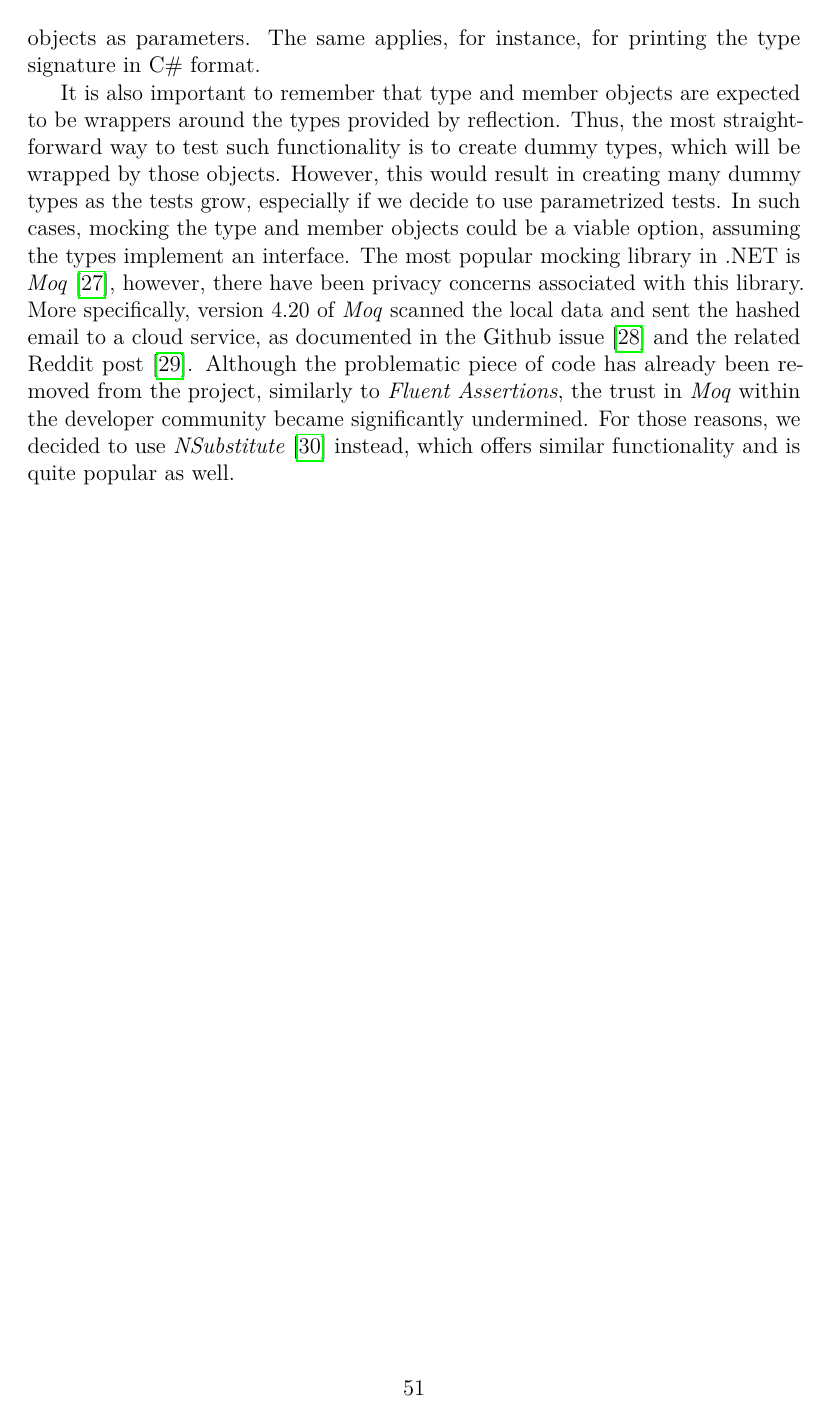
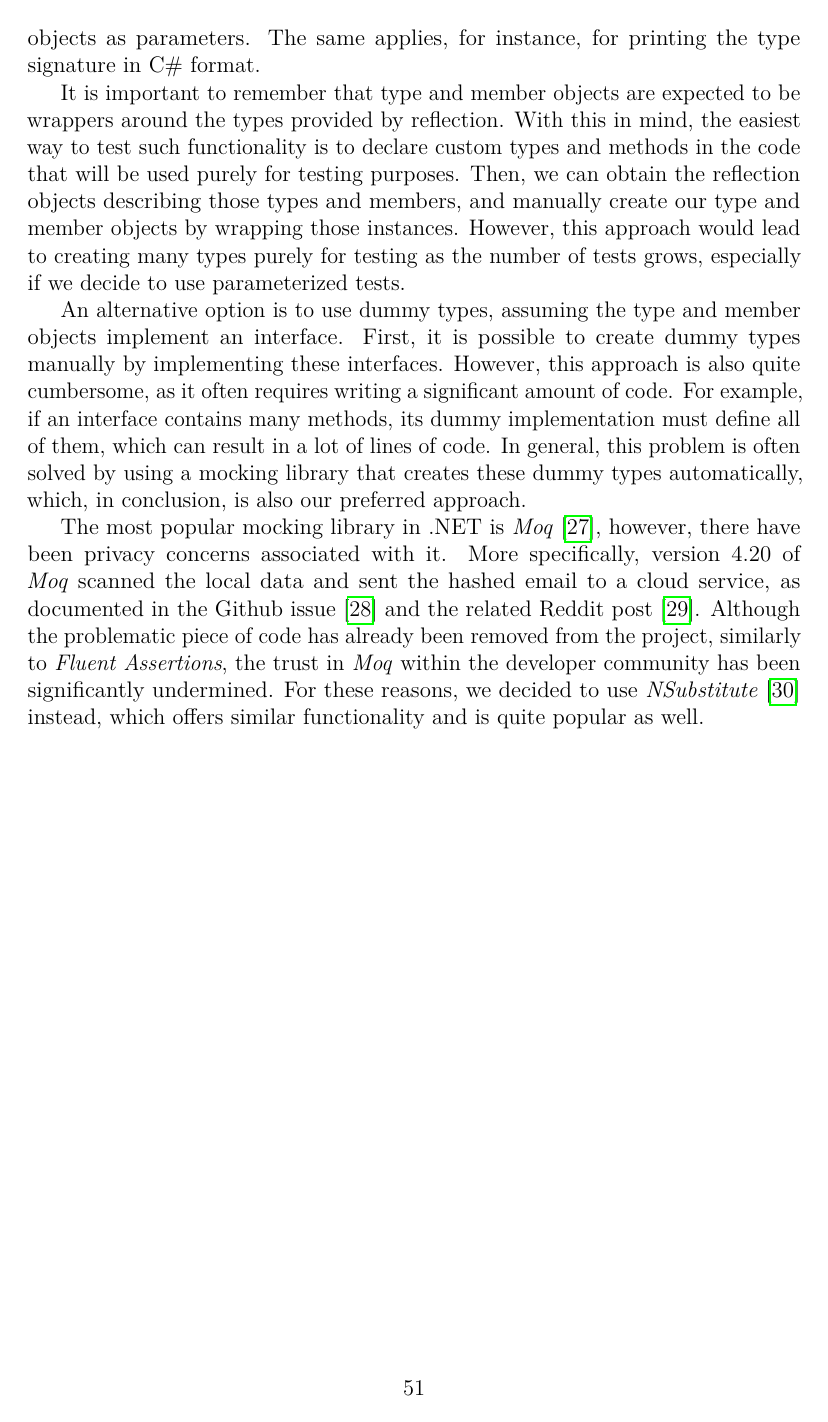
Before and after one commit to VL-CZ/master-thesis, a LaTeX thesis (thesis.tex, which reads chap03.tex): page 51 of 65. Compiled offline with pdfLaTeX.

Commit message:
mocking section done

```diff
--- a/chap03.tex
+++ b/chap03.tex
@@ -697,13 +696,20 @@ We might test, e.g., whether the ID string, described in section~\ref{sec:id-str
 The logic may be non-trivial and, more importantly, shared between multiple classes, so it is reasonable to extract it into a separate class that accepts the type or member objects as parameters.
 The same applies, for instance, for printing the type signature in C\# format.
 
-It is also important to remember that type and member objects are expected to be wrappers around the types provided by reflection.
-Thus, the most straightforward way to test such functionality is to create dummy types, which will be wrapped by those objects.
-However, this would result in creating many dummy types as the tests grow, especially if we decide to use parametrized tests.
-In such cases, mocking the type and member objects could be a viable option, assuming the types implement an interface.
-The most popular mocking library in .NET is \textit{Moq}~\cite{moq}, however, there have been privacy concerns associated with this library.
+It is important to remember that type and member objects are expected to be wrappers around the types provided by reflection.
+With this in mind, the easiest way to test such functionality is to declare custom types and methods in the code that will be used purely for testing purposes.
+Then, we can obtain the reflection objects describing those types and members, and manually create our type and member objects by wrapping those instances.
+However, this approach would lead to creating many types purely for testing as the number of tests grows, especially if we decide to use parameterized tests.
+
+An alternative option is to use dummy types, assuming the type and member objects implement an interface.
+First, it is possible to create dummy types manually by implementing these interfaces.
+However, this approach is also quite cumbersome, as it often requires writing a significant amount of code.
+For example, if an interface contains many methods, its dummy implementation must define all of them, which can result in a lot of lines of code.
+In general, this problem is often solved by using a mocking library that creates these dummy types automatically, which, in conclusion, is also our preferred approach.
+
+The most popular mocking library in .NET is \textit{Moq}~\cite{moq}, however, there have been privacy concerns associated with it.
 More specifically, version 4.20 of \textit{Moq} scanned the local data
 and sent the hashed email to a cloud service, as documented in the Github issue~\cite{moq_issue}
 and the related Reddit post~\cite{moq_reddit_post}.
-Although the problematic piece of code has already been removed from the project, similarly to \textit{Fluent Assertions}, the trust in \textit{Moq} within the developer community became significantly undermined.
-For those reasons, we decided to use \textit{NSubstitute}~\cite{nsub} instead, which offers similar functionality and is quite popular as well.
+Although the problematic piece of code has already been removed from the project, similarly to \textit{Fluent Assertions}, the trust in \textit{Moq} within the developer community has been significantly undermined.
+For these reasons, we decided to use \textit{NSubstitute}~\cite{nsub} instead, which offers similar functionality and is quite popular as well.
```
Also changed, not shown: chap01.tex (+3 -3 lines), chap03.tex (11 more changed lines).
